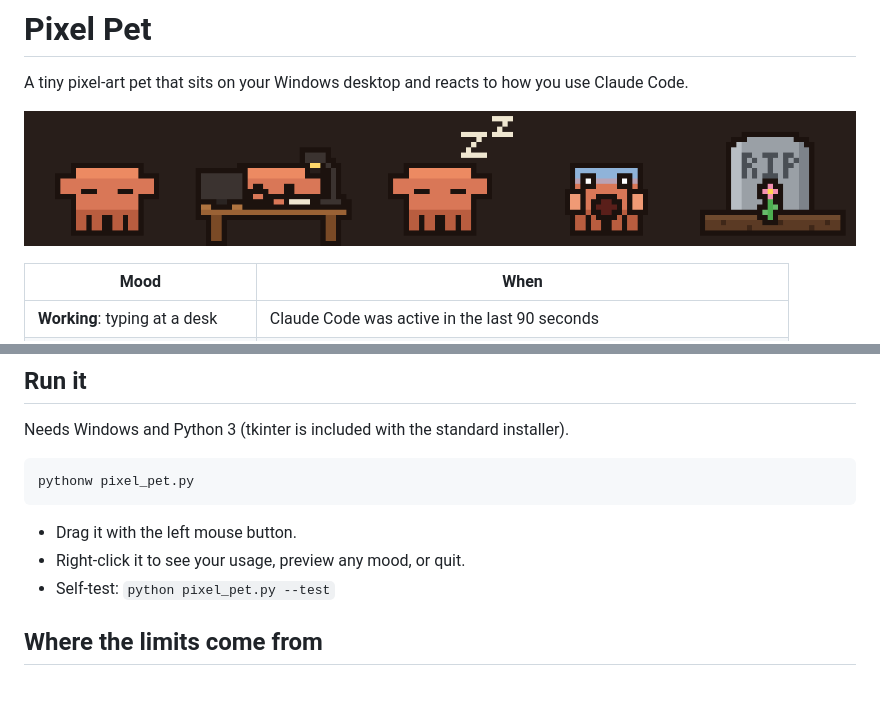
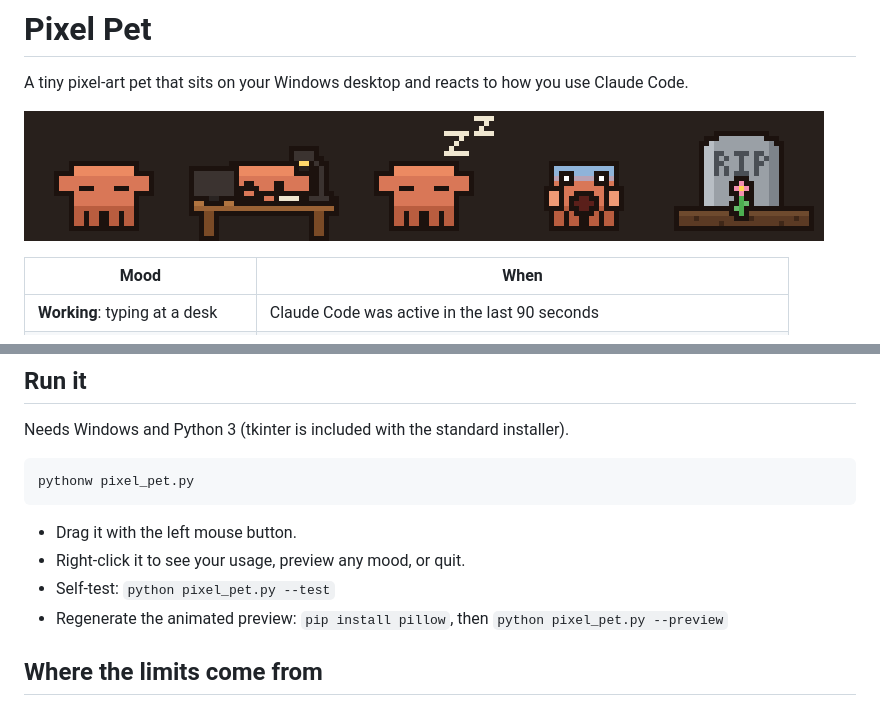
Before and after one commit to giannisBFMV/claude-pixel-pet, a Markdown page: README.md, 2 parts joined by grey strips. Rendered like a GitHub page; pictures changed too: pet_preview.gif (added), pet_preview.png (deleted).

Commit message:
Animated README preview of all five moods
Add --preview to render pet_preview.gif and replace the static PNG.

Co-Authored-By: Claude Opus 5.5 <noreply@anthropic.com>

```diff
--- a/README.md
+++ b/README.md
@@ -2,7 +2,7 @@
 
 A tiny pixel-art pet that sits on your Windows desktop and reacts to how you use Claude Code.
 
-![The five moods](pet_preview.png)
+![The five moods, animated: idle, working, sleeping, scream, RIP](pet_preview.gif)
 
 | Mood | When |
 |---|---|
@@ -25,6 +25,7 @@ pythonw pixel_pet.py
 - Drag it with the left mouse button.
 - Right-click it to see your usage, preview any mood, or quit.
 - Self-test: `python pixel_pet.py --test`
+- Regenerate the animated preview: `pip install pillow`, then `python pixel_pet.py --preview`
 
 ## Where the limits come from
 
```
Also changed, not shown: 1 other file.
